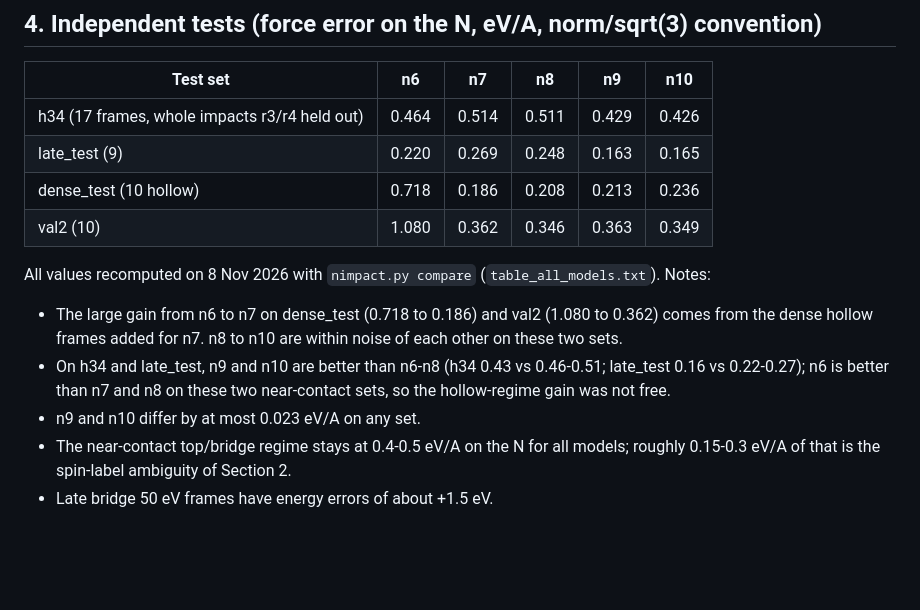
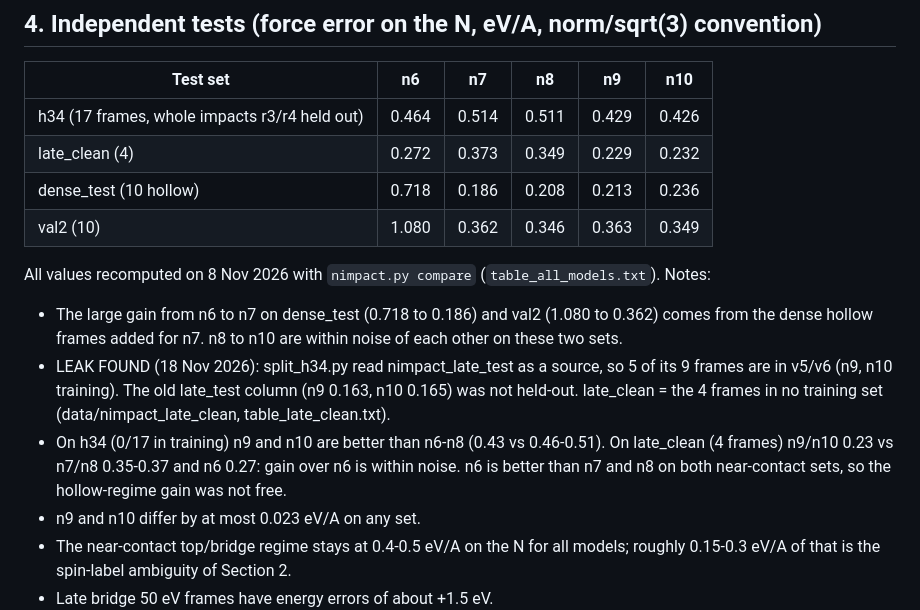
Before and after one commit to safouanziat/Graphene_MLIP_Bombardment, a Markdown page: stageB_mace_training/STAGE_D_RESULTS.md, the part around the change. Rendered like a GitHub page; blank space fills up the shorter version.

```diff
--- a/stageB_mace_training/STAGE_D_RESULTS.md
+++ b/stageB_mace_training/STAGE_D_RESULTS.md
@@ -30,13 +30,14 @@ Common settings: omat-0 base, keep-elements, E0s {C: -1.254804, Ar: 0.038912, N:
 | Test set | n6 | n7 | n8 | n9 | n10 |
 |---|---|---|---|---|---|
 | h34 (17 frames, whole impacts r3/r4 held out) | 0.464 | 0.514 | 0.511 | 0.429 | 0.426 |
-| late_test (9) | 0.220 | 0.269 | 0.248 | 0.163 | 0.165 |
+| late_clean (4) | 0.272 | 0.373 | 0.349 | 0.229 | 0.232 |
 | dense_test (10 hollow) | 0.718 | 0.186 | 0.208 | 0.213 | 0.236 |
 | val2 (10) | 1.080 | 0.362 | 0.346 | 0.363 | 0.349 |
 
 All values recomputed on 8 Nov 2026 with `nimpact.py compare` (`table_all_models.txt`). Notes:
 - The large gain from n6 to n7 on dense_test (0.718 to 0.186) and val2 (1.080 to 0.362) comes from the dense hollow frames added for n7. n8 to n10 are within noise of each other on these two sets.
-- On h34 and late_test, n9 and n10 are better than n6-n8 (h34 0.43 vs 0.46-0.51; late_test 0.16 vs 0.22-0.27); n6 is better than n7 and n8 on these two near-contact sets, so the hollow-regime gain was not free.
+- LEAK FOUND (18 Nov 2026): split_h34.py read nimpact_late_test as a source, so 5 of its 9 frames are in v5/v6 (n9, n10 training). The old late_test column (n9 0.163, n10 0.165) was not held-out. late_clean = the 4 frames in no training set (data/nimpact_late_clean, table_late_clean.txt).
+- On h34 (0/17 in training) n9 and n10 are better than n6-n8 (0.43 vs 0.46-0.51). On late_clean (4 frames) n9/n10 0.23 vs n7/n8 0.35-0.37 and n6 0.27: gain over n6 is within noise. n6 is better than n7 and n8 on both near-contact sets, so the hollow-regime gain was not free.
 - n9 and n10 differ by at most 0.023 eV/A on any set.
 - The near-contact top/bridge regime stays at 0.4-0.5 eV/A on the N for all models; roughly 0.15-0.3 eV/A of that is the spin-label ambiguity of Section 2.
 - Late bridge 50 eV frames have energy errors of about +1.5 eV.
```
Also changed, not shown: README.md (+10 -1 lines), figures/fig2_loop.png, figures/fig3_test_errors.png, 3 other files.
